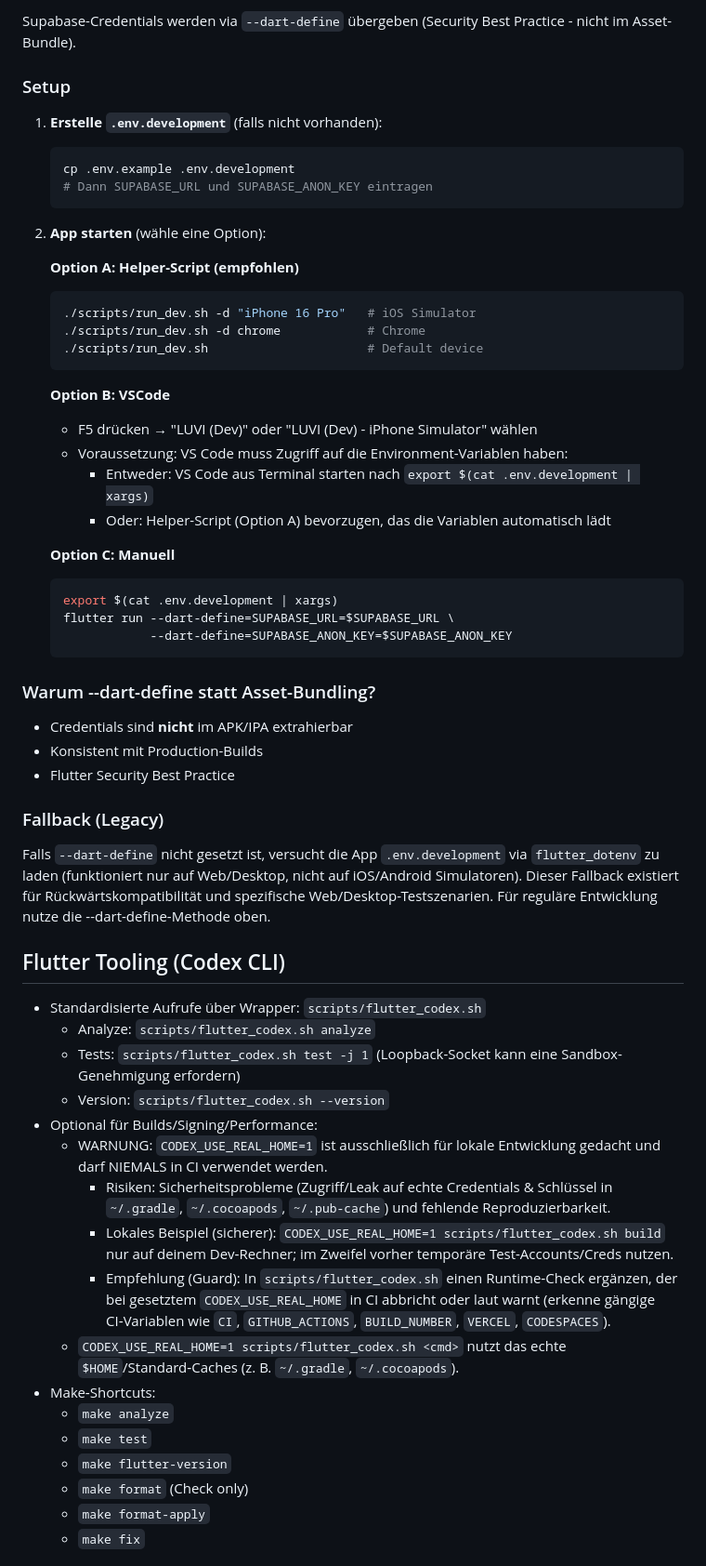
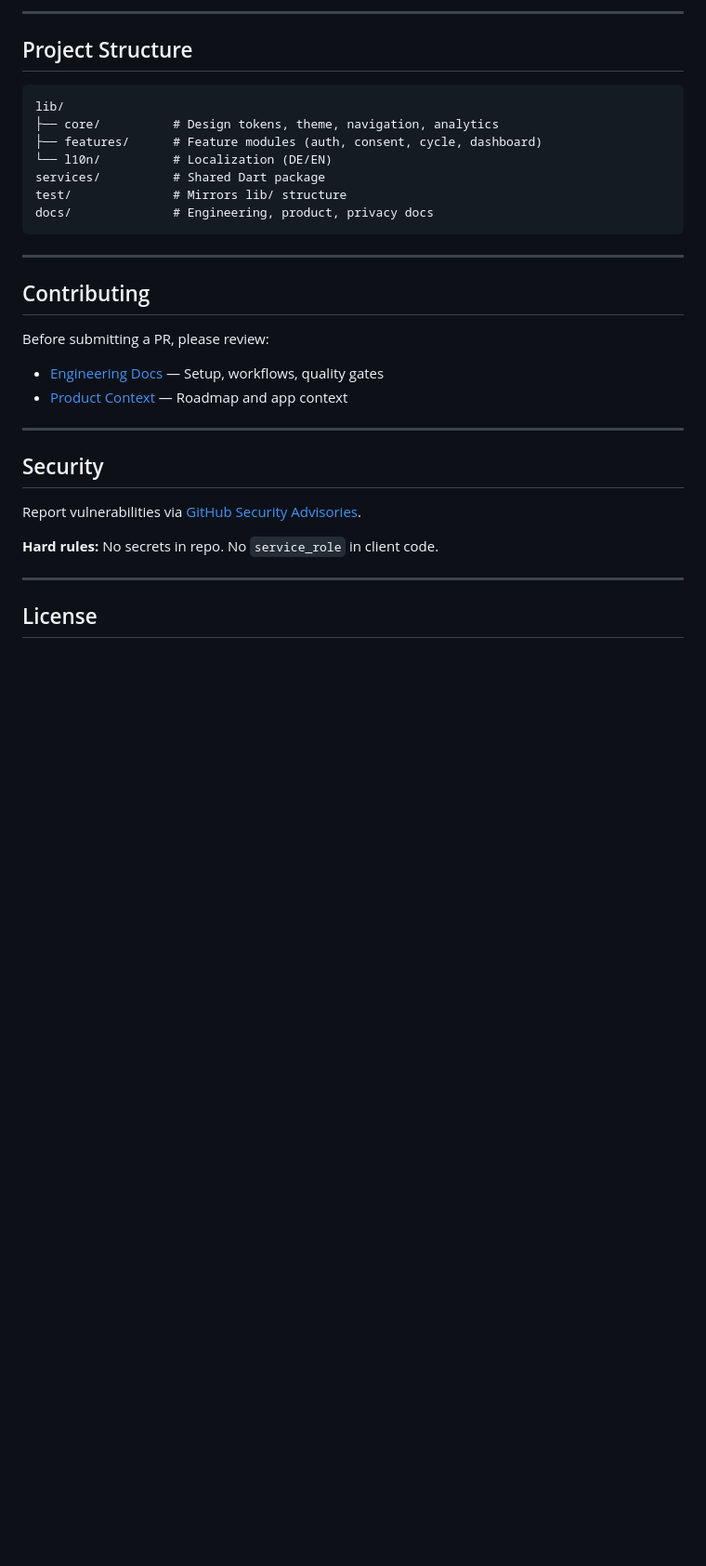
Before and after one commit to luvi-team/luvi-app, a Markdown page: README.md, the part around one of its changes. Shown at 93% size. Rendered like a GitHub page; blank space fills up the shorter version.

````diff
--- a/README.md
+++ b/README.md
@@ -32,63 +84,34 @@ samples, guidance on mobile development, and a full API reference.
 
-Supabase-Credentials werden via `--dart-define` übergeben (Security Best Practice - nicht im Asset-Bundle).
+---
 
-### Setup
+## Project Structure
 
-1. **Erstelle `.env.development`** (falls nicht vorhanden):
-   ```bash
-   cp .env.example .env.development
-   # Dann SUPABASE_URL und SUPABASE_ANON_KEY eintragen
-   ```
+    lib/
+    ├── core/          # Design tokens, theme, navigation, analytics
+    ├── features/      # Feature modules (auth, consent, cycle, dashboard)
+    └── l10n/          # Localization (DE/EN)
+    services/          # Shared Dart package
+    test/              # Mirrors lib/ structure
+    docs/              # Engineering, product, privacy docs
 
-2. **App starten** (wähle eine Option):
+---
 
-   **Option A: Helper-Script (empfohlen)**
-   ```bash
-   ./scripts/run_dev.sh -d "iPhone 16 Pro"   # iOS Simulator
-   ./scripts/run_dev.sh -d chrome            # Chrome
-   ./scripts/run_dev.sh                      # Default device
-   ```
+## Contributing
 
-   **Option B: VSCode**
-   - F5 drücken → "LUVI (Dev)" oder "LUVI (Dev) - iPhone Simulator" wählen
-   - Voraussetzung: VS Code muss Zugriff auf die Environment-Variablen haben:
-     - Entweder: VS Code aus Terminal starten nach `export $(cat .env.development | xargs)`
-     - Oder: Helper-Script (Option A) bevorzugen, das die Variablen automatisch lädt
+Before submitting a PR, please review:
 
-   **Option C: Manuell**
-   ```bash
-   export $(cat .env.development | xargs)
-   flutter run --dart-define=SUPABASE_URL=$SUPABASE_URL \
-               --dart-define=SUPABASE_ANON_KEY=$SUPABASE_ANON_KEY
-   ```
+- [Engineering Docs](docs/engineering/) — Setup, workflows, quality gates
+- [Product Context](docs/product/) — Roadmap and app context
 
-### Warum --dart-define statt Asset-Bundling?
+---
 
-- Credentials sind **nicht** im APK/IPA extrahierbar
-- Konsistent mit Production-Builds
-- Flutter Security Best Practice
+## Security
 
-### Fallback (Legacy)
+Report vulnerabilities via [GitHub Security Advisories](../../security/advisories/new).
 
-Falls `--dart-define` nicht gesetzt ist, versucht die App `.env.development` via `flutter_dotenv` zu laden (funktioniert nur auf Web/Desktop, nicht auf iOS/Android Simulatoren). Dieser Fallback existiert für Rückwärtskompatibilität und spezifische Web/Desktop-Testszenarien. Für reguläre Entwicklung nutze die --dart-define-Methode oben.
+**Hard rules:** No secrets in repo. No `service_role` in client code.
 
-## Flutter Tooling (Codex CLI)
+---
 
-- Standardisierte Aufrufe über Wrapper: `scripts/flutter_codex.sh`
-  - Analyze: `scripts/flutter_codex.sh analyze`
-  - Tests: `scripts/flutter_codex.sh test -j 1` (Loopback-Socket kann eine Sandbox-Genehmigung erfordern)
-  - Version: `scripts/flutter_codex.sh --version`
-- Optional für Builds/Signing/Performance:
-  - WARNUNG: `CODEX_USE_REAL_HOME=1` ist ausschließlich für lokale Entwicklung gedacht und darf NIEMALS in CI verwendet werden.
-    - Risiken: Sicherheitsprobleme (Zugriff/Leak auf echte Credentials & Schlüssel in `~/.gradle`, `~/.cocoapods`, `~/.pub-cache`) und fehlende Reproduzierbarkeit.
-    - Lokales Beispiel (sicherer): `CODEX_USE_REAL_HOME=1 scripts/flutter_codex.sh build` nur auf deinem Dev‑Rechner; im Zweifel vorher temporäre Test-Accounts/Creds nutzen.
-    - Empfehlung (Guard): In `scripts/flutter_codex.sh` einen Runtime‑Check ergänzen, der bei gesetztem `CODEX_USE_REAL_HOME` in CI abbricht oder laut warnt (erkenne gängige CI‑Variablen wie `CI`, `GITHUB_ACTIONS`, `BUILD_NUMBER`, `VERCEL`, `CODESPACES`).
-  - `CODEX_USE_REAL_HOME=1 scripts/flutter_codex.sh <cmd>` nutzt das echte `$HOME`/Standard‑Caches (z. B. `~/.gradle`, `~/.cocoapods`).
-- Make‑Shortcuts:
-  - `make analyze`
-  - `make test`
-  - `make flutter-version`
-  - `make format` (Check only)
-  - `make format-apply`
-  - `make fix`
+## License
 
````
Also changed, not shown: other parts of README.md (+72 -65 lines).
